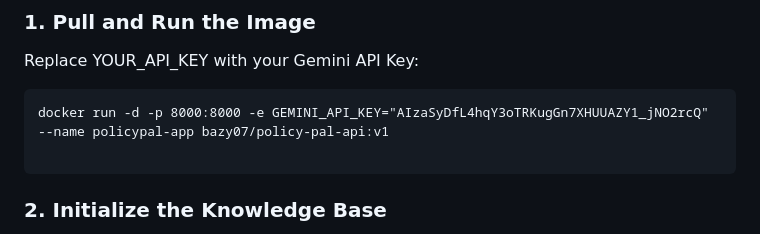
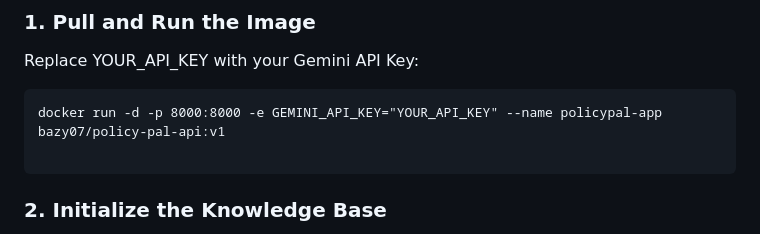
Before and after one commit to Pratiksha30-web/policypal, a Markdown page: README.md, the part around the change. Drawn GitHub-style.

Commit message:
Replace actual API key with placeholder in README
Updated README to use placeholder for API key.

````diff
--- a/README.md
+++ b/README.md
@@ -269,7 +269,7 @@ You can run the PolicyPal backend directly from the pre-built image hosted on Do
 Replace YOUR_API_KEY with your Gemini API Key:
 
 ```
-docker run -d -p 8000:8000 -e GEMINI_API_KEY="AIzaSyDfL4hqY3oTRKugGn7XHUUAZY1_jNO2rcQ" --name policypal-app bazy07/policy-pal-api:v1
+docker run -d -p 8000:8000 -e GEMINI_API_KEY="YOUR_API_KEY" --name policypal-app bazy07/policy-pal-api:v1
 
 ```
 
````
